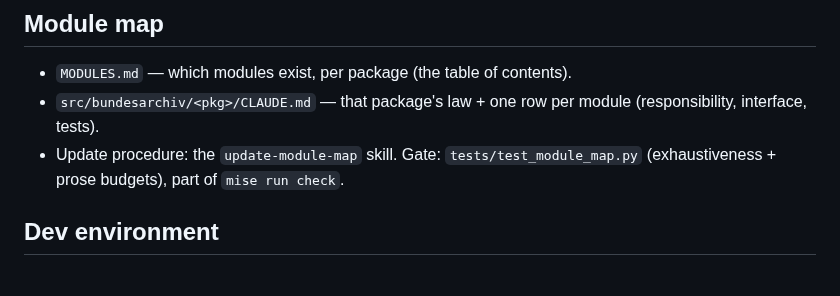
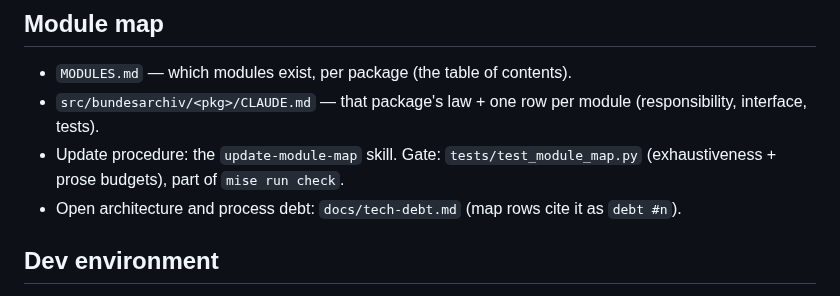
Before and after one commit to deutscher-pfadfinderbund/bundesarchiv, a Markdown page: CLAUDE.md, the part around the change. Rendered like a GitHub page.

```diff
--- a/CLAUDE.md
+++ b/CLAUDE.md
@@ -5,6 +5,7 @@
   (responsibility, interface, tests).
 - Update procedure: the `update-module-map` skill. Gate: `tests/test_module_map.py`
   (exhaustiveness + prose budgets), part of `mise run check`.
+- Open architecture and process debt: `docs/tech-debt.md` (map rows cite it as `debt #n`).
 
 ## Dev environment
 
```
Also changed, not shown: docs/tech-debt.md (added, +178 -0 lines).
